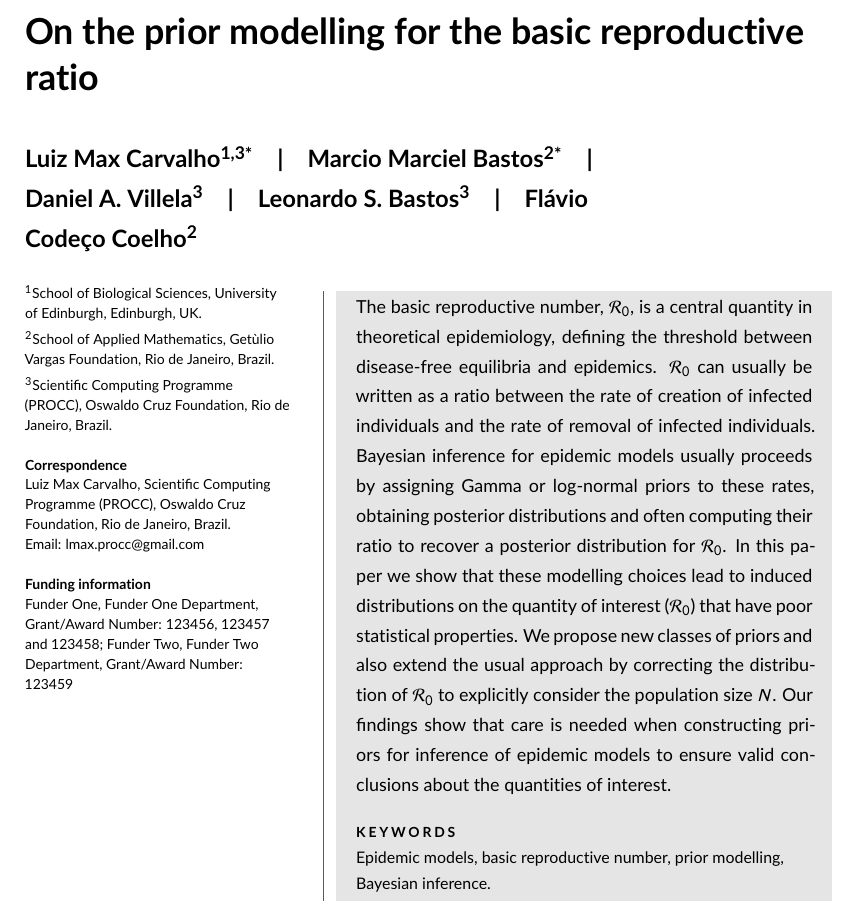
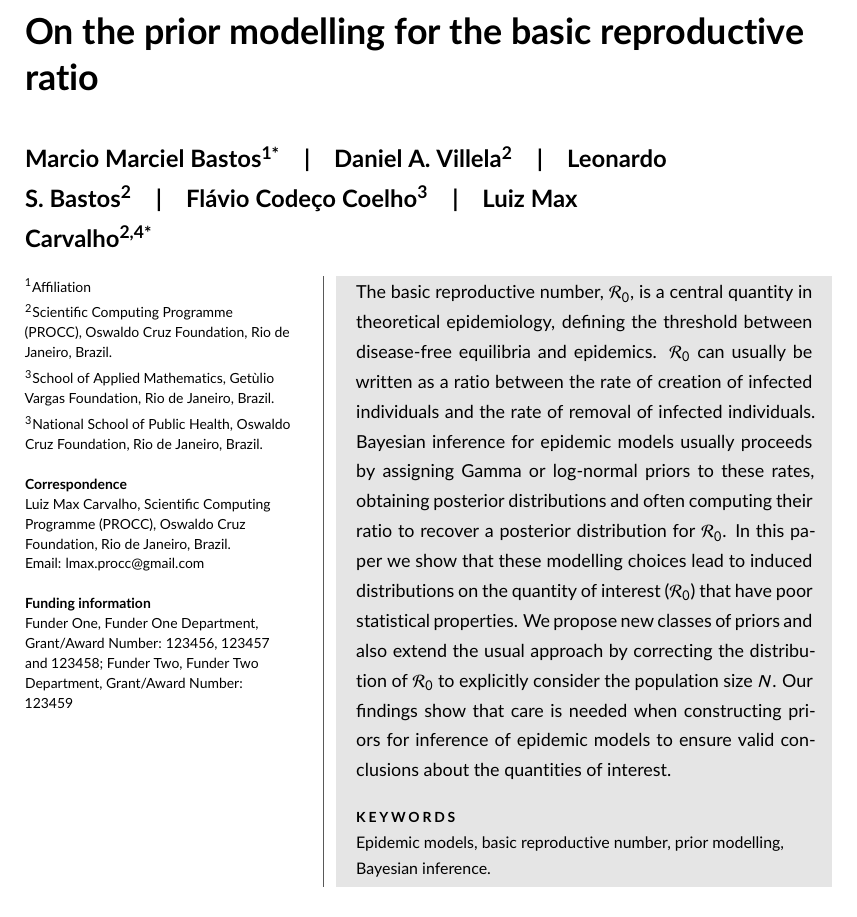
Before and after one commit to maxbiostat/R0_uncertainty, a LaTeX document (R0_prior.tex): part of page 1 of 7, cut so that both start at the same text. Compiled offline with pdfLaTeX.

Commit message:
Slight author re-shuffling

```diff
--- a/R0_prior.tex
+++ b/R0_prior.tex
@@ -32,19 +32,20 @@
 
 % Include full author names and degrees, when required by the journal.
 % Use the \authfn to add symbols for additional footnotes and present addresses, if any. Usually start with 1 for notes about author contributions; then continuing with 2 etc if any author has a different present address.
-\author[1,3\authfn{1}]{Luiz Max Carvalho}
-\author[2\authfn{1}]{Marcio Marciel Bastos}
-\author[3]{Daniel A. Villela}
-\author[3]{Leonardo S. Bastos}
-\author[2]{Fl\'avio Code\c{c}o Coelho}
+
+\author[1\authfn{1}]{Marcio Marciel Bastos}
+\author[2]{Daniel A. Villela}
+\author[2]{Leonardo S. Bastos}
+\author[3]{Fl\'avio Code\c{c}o Coelho}
+\author[2,4\authfn{1}]{Luiz Max Carvalho}
 
 \contrib[\authfn{1}]{Equally contributing authors.}
 
 % Include full affiliation details for all authors
-% \affil[1]{Department of Statistics, Federal University of Minas Gerais, Belo Horizonte, Brazil.}
-\affil[1]{School of Biological Sciences, University of Edinburgh, Edinburgh, UK.}
-\affil[2]{School of Applied Mathematics, Get\`ulio Vargas Foundation, Rio de Janeiro, Brazil.}
-\affil[3]{Scientific Computing Programme (PROCC), Oswaldo Cruz Foundation, Rio de Janeiro, Brazil.}
+\affil[1]{Affiliation}
+\affil[2]{Scientific Computing Programme (PROCC), Oswaldo Cruz Foundation, Rio de Janeiro, Brazil.}
+\affil[3]{School of Applied Mathematics, Get\`ulio Vargas Foundation, Rio de Janeiro, Brazil.}
+\affil[3]{National School of Public Health, Oswaldo Cruz Foundation, Rio de Janeiro, Brazil.}
 
 \corraddress{Luiz Max Carvalho, Scientific Computing Programme (PROCC), Oswaldo Cruz Foundation, Rio de Janeiro, Brazil.}
 \corremail{lmax.procc@gmail.com}
```
Also changed, not shown: R0_prior.pdf.
